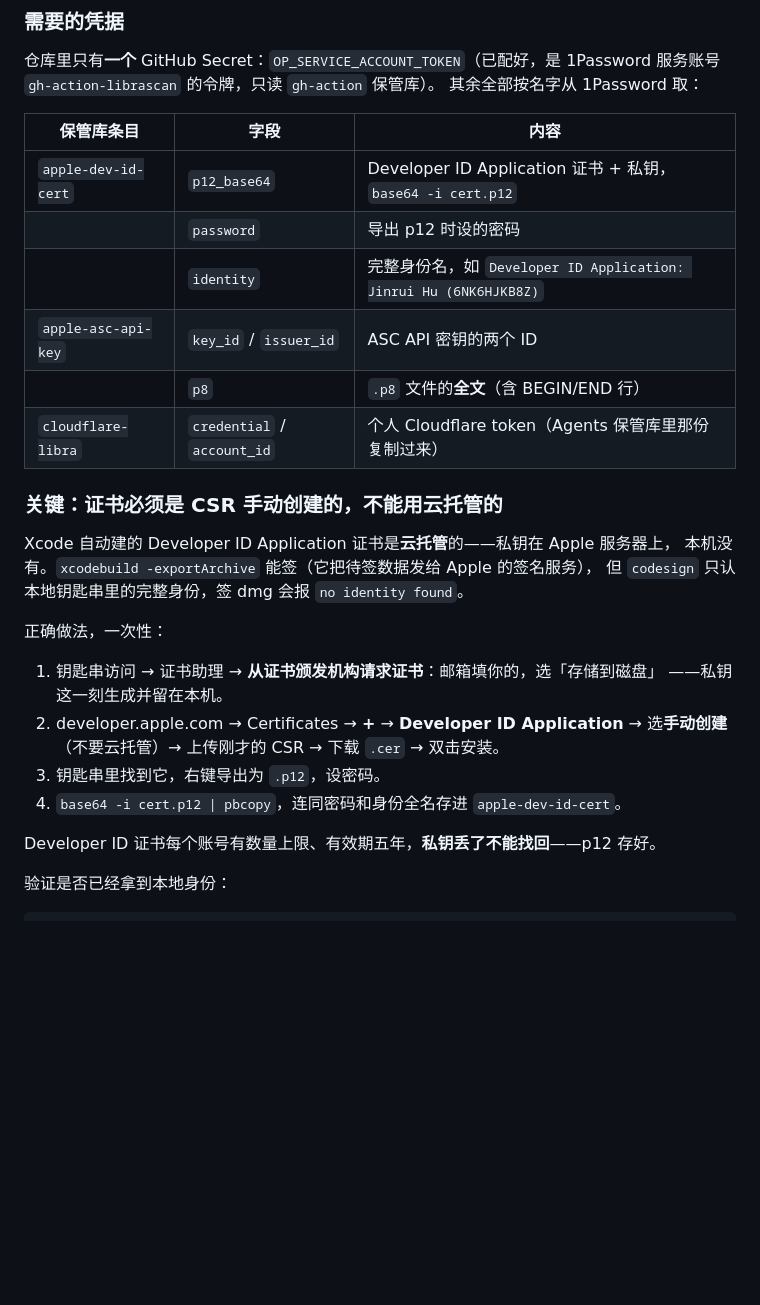
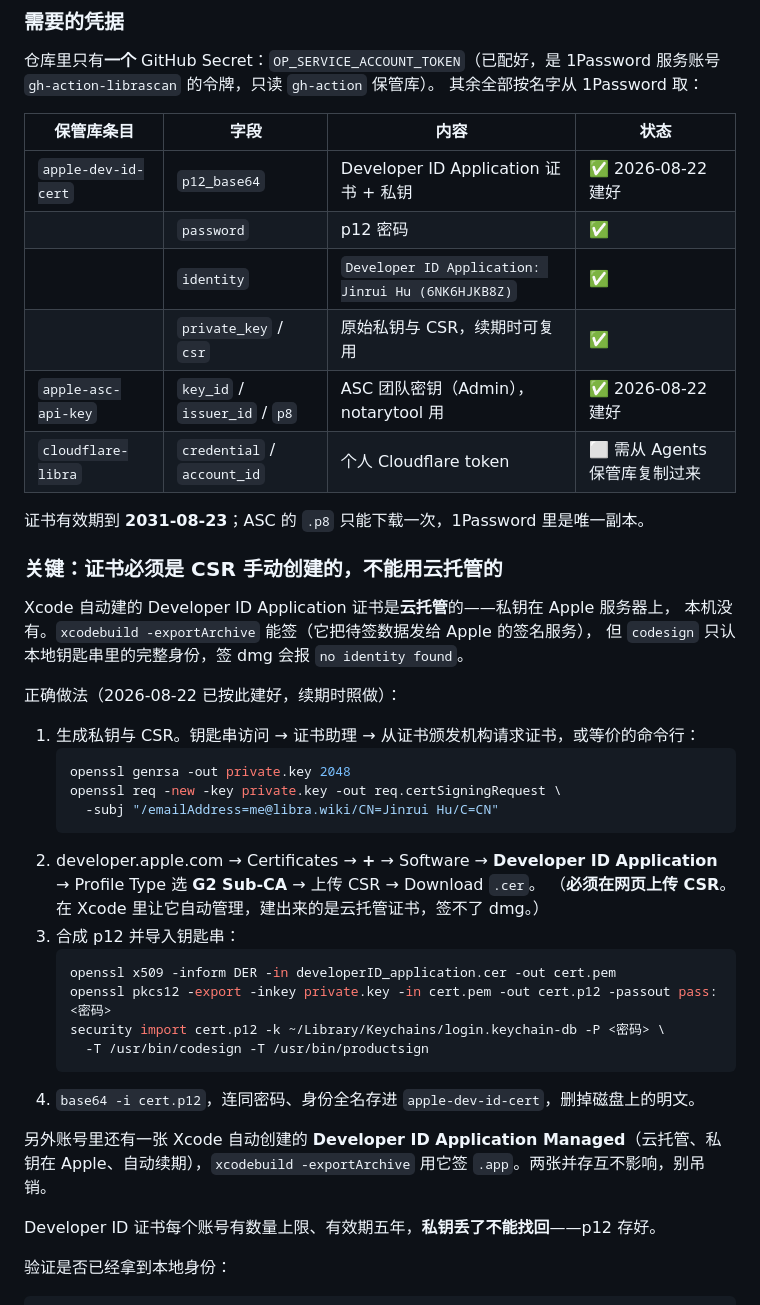
Before and after one commit to Octl1bra/LibraScan, a Markdown page: docs/CI.md, the part around the change. GitHub-like rendering; blank space fills up the shorter version.

Commit message:
docs/CI.md: record the Developer ID certificate and ASC key as provisioned; keep the exact recipe for renewal

````diff
--- a/docs/CI.md
+++ b/docs/CI.md
@@ -40,14 +40,16 @@ Xcode Cloud 做不了 macOS 那半边：它的后置脚本环境里 `security fi
 1Password 服务账号 `gh-action-librascan` 的令牌，只读 `gh-action` 保管库）。
 其余全部按名字从 1Password 取：
 
-| 保管库条目 | 字段 | 内容 |
-| --- | --- | --- |
-| `apple-dev-id-cert` | `p12_base64` | Developer ID Application 证书 + 私钥，`base64 -i cert.p12` |
-| | `password` | 导出 p12 时设的密码 |
-| | `identity` | 完整身份名，如 `Developer ID Application: Jinrui Hu (6NK6HJKB8Z)` |
-| `apple-asc-api-key` | `key_id` / `issuer_id` | ASC API 密钥的两个 ID |
-| | `p8` | `.p8` 文件的**全文**（含 BEGIN/END 行） |
-| `cloudflare-libra` | `credential` / `account_id` | 个人 Cloudflare token（Agents 保管库里那份复制过来） |
+| 保管库条目 | 字段 | 内容 | 状态 |
+| --- | --- | --- | --- |
+| `apple-dev-id-cert` | `p12_base64` | Developer ID Application 证书 + 私钥 | ✅ 2026-08-22 建好 |
+| | `password` | p12 密码 | ✅ |
+| | `identity` | `Developer ID Application: Jinrui Hu (6NK6HJKB8Z)` | ✅ |
+| | `private_key` / `csr` | 原始私钥与 CSR，续期时可复用 | ✅ |
+| `apple-asc-api-key` | `key_id` / `issuer_id` / `p8` | ASC 团队密钥（Admin），notarytool 用 | ✅ 2026-08-22 建好 |
+| `cloudflare-libra` | `credential` / `account_id` | 个人 Cloudflare token | ⬜ 需从 Agents 保管库复制过来 |
+
+证书有效期到 **2031-08-23**；ASC 的 `.p8` 只能下载一次，1Password 里是唯一副本。
 
 ### 关键：证书必须是 CSR 手动创建的，不能用云托管的
 
@@ -55,14 +57,28 @@ Xcode 自动建的 Developer ID Application 证书是**云托管**的——私
 本机没有。`xcodebuild -exportArchive` 能签（它把待签数据发给 Apple 的签名服务），
 但 `codesign` 只认本地钥匙串里的完整身份，签 dmg 会报 `no identity found`。
 
-正确做法，一次性：
+正确做法（2026-08-22 已按此建好，续期时照做）：
 
-1. 钥匙串访问 → 证书助理 → **从证书颁发机构请求证书**：邮箱填你的，选「存储到磁盘」
-   ——私钥这一刻生成并留在本机。
-2. developer.apple.com → Certificates → **+** → **Developer ID Application** →
-   选**手动创建**（不要云托管）→ 上传刚才的 CSR → 下载 `.cer` → 双击安装。
-3. 钥匙串里找到它，右键导出为 `.p12`，设密码。
-4. `base64 -i cert.p12 | pbcopy`，连同密码和身份全名存进 `apple-dev-id-cert`。
+1. 生成私钥与 CSR。钥匙串访问 → 证书助理 → 从证书颁发机构请求证书，或等价的命令行：
+   ```bash
+   openssl genrsa -out private.key 2048
+   openssl req -new -key private.key -out req.certSigningRequest \
+     -subj "/emailAddress=me@libra.wiki/CN=Jinrui Hu/C=CN"
+   ```
+2. developer.apple.com → Certificates → **+** → Software → **Developer ID Application**
+   → Profile Type 选 **G2 Sub-CA** → 上传 CSR → Download `.cer`。
+   （**必须在网页上传 CSR**。在 Xcode 里让它自动管理，建出来的是云托管证书，签不了 dmg。）
+3. 合成 p12 并导入钥匙串：
+   ```bash
+   openssl x509 -inform DER -in developerID_application.cer -out cert.pem
+   openssl pkcs12 -export -inkey private.key -in cert.pem -out cert.p12 -passout pass:<密码>
+   security import cert.p12 -k ~/Library/Keychains/login.keychain-db -P <密码> \
+     -T /usr/bin/codesign -T /usr/bin/productsign
+   ```
+4. `base64 -i cert.p12`，连同密码、身份全名存进 `apple-dev-id-cert`，删掉磁盘上的明文。
+
+另外账号里还有一张 Xcode 自动创建的 **Developer ID Application Managed**（云托管、私钥在
+Apple、自动续期），`xcodebuild -exportArchive` 用它签 `.app`。两张并存互不影响，别吊销。
 
 Developer ID 证书每个账号有数量上限、有效期五年，**私钥丢了不能找回**——p12 存好。
 
````
